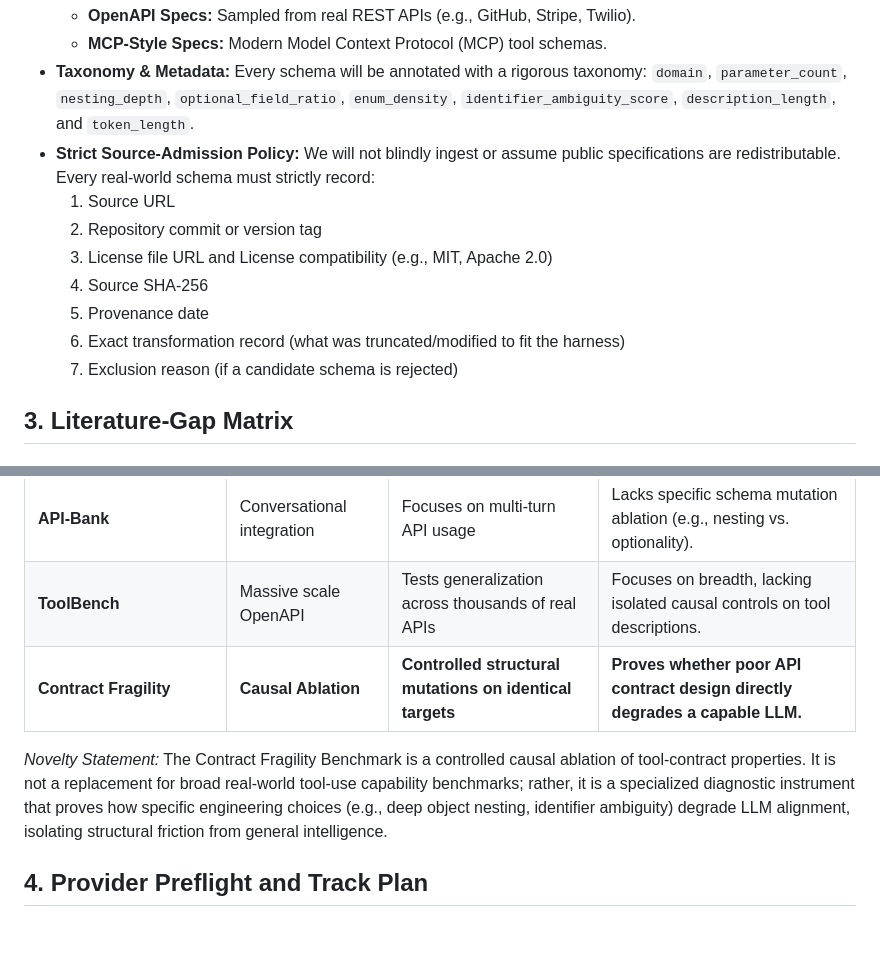
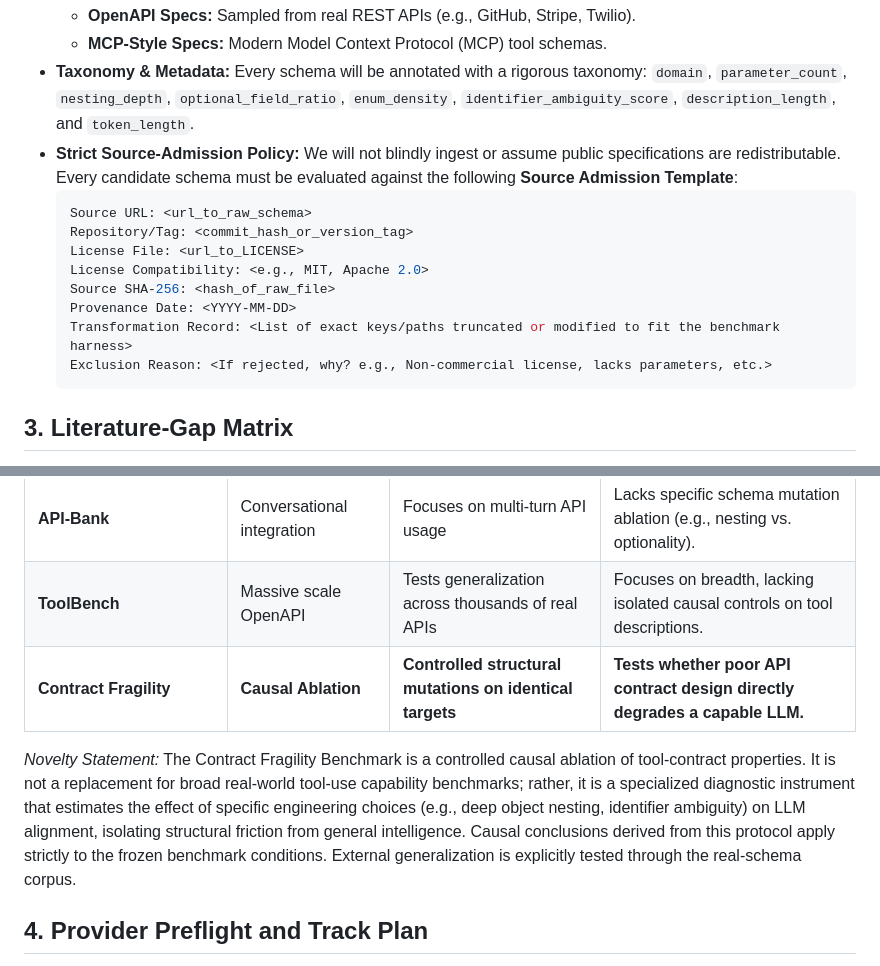
Before and after one commit to rishindra-mateti-tech/contract-fragility-schema-complexity-benchmark, a Markdown page: STAGE_B_PLAN.md, 2 parts joined by grey strips. GitHub-like rendering; blank space fills up the shorter version.

Commit message:
docs: apply exact language, source template, and isolation constraints to Stage B Plan

````diff
--- a/STAGE_B_PLAN.md
+++ b/STAGE_B_PLAN.md
@@ -15,14 +15,17 @@ The Stage B dataset will expand to 50-100 total schemas, strictly isolated into
     *   **OpenAPI Specs:** Sampled from real REST APIs (e.g., GitHub, Stripe, Twilio).
     *   **MCP-Style Specs:** Modern Model Context Protocol (MCP) tool schemas.
 *   **Taxonomy & Metadata:** Every schema will be annotated with a rigorous taxonomy: `domain`, `parameter_count`, `nesting_depth`, `optional_field_ratio`, `enum_density`, `identifier_ambiguity_score`, `description_length`, and `token_length`.
-*   **Strict Source-Admission Policy:** We will not blindly ingest or assume public specifications are redistributable. Every real-world schema must strictly record:
-    1. Source URL
-    2. Repository commit or version tag
-    3. License file URL and License compatibility (e.g., MIT, Apache 2.0)
-    4. Source SHA-256
-    5. Provenance date
-    6. Exact transformation record (what was truncated/modified to fit the harness)
-    7. Exclusion reason (if a candidate schema is rejected)
+*   **Strict Source-Admission Policy:** We will not blindly ingest or assume public specifications are redistributable. Every candidate schema must be evaluated against the following **Source Admission Template**:
+    ```yaml
+    Source URL: <url_to_raw_schema>
+    Repository/Tag: <commit_hash_or_version_tag>
+    License File: <url_to_LICENSE>
+    License Compatibility: <e.g., MIT, Apache 2.0>
+    Source SHA-256: <hash_of_raw_file>
+    Provenance Date: <YYYY-MM-DD>
+    Transformation Record: <List of exact keys/paths truncated or modified to fit the benchmark harness>
+    Exclusion Reason: <If rejected, why? e.g., Non-commercial license, lacks parameters, etc.>
+    ```
 
 ## 3. Literature-Gap Matrix
 The Contract Fragility Benchmark differs fundamentally from existing tool-use benchmarks by focusing on **causal degradation** (ablation) due to schema design choices, rather than overall functional capacity.
@@ -33,9 +36,9 @@ The Contract Fragility Benchmark differs fundamentally from existing tool-use be
 | **ToolSandbox** | Stateful, multi-step execution | Evaluates agent traversal of complex environments | Too macroscopic; conflates planning failure with schema extraction failure. |
 | **API-Bank** | Conversational integration | Focuses on multi-turn API usage | Lacks specific schema mutation ablation (e.g., nesting vs. optionality). |
 | **ToolBench** | Massive scale OpenAPI | Tests generalization across thousands of real APIs | Focuses on breadth, lacking isolated causal controls on tool descriptions. |
-| **Contract Fragility** | **Causal Ablation** | **Controlled structural mutations on identical targets** | **Proves whether poor API contract design directly degrades a capable LLM.** |
+| **Contract Fragility** | **Causal Ablation** | **Controlled structural mutations on identical targets** | **Tests whether poor API contract design directly degrades a capable LLM.** |
 
-*Novelty Statement:* The Contract Fragility Benchmark is a controlled causal ablation of tool-contract properties. It is not a replacement for broad real-world tool-use capability benchmarks; rather, it is a specialized diagnostic instrument that proves how specific engineering choices (e.g., deep object nesting, identifier ambiguity) degrade LLM alignment, isolating structural friction from general intelligence.
+*Novelty Statement:* The Contract Fragility Benchmark is a controlled causal ablation of tool-contract properties. It is not a replacement for broad real-world tool-use capability benchmarks; rather, it is a specialized diagnostic instrument that estimates the effect of specific engineering choices (e.g., deep object nesting, identifier ambiguity) on LLM alignment, isolating structural friction from general intelligence. Causal conclusions derived from this protocol apply strictly to the frozen benchmark conditions. External generalization is explicitly tested through the real-schema corpus.
 
 ## 4. Provider Preflight and Track Plan
 To ensure fair and rigorous model evaluation, Track A (Provider-Mediated native tool-calling) and Track B (Raw JSON Unconstrained) will be strictly separated.
````
